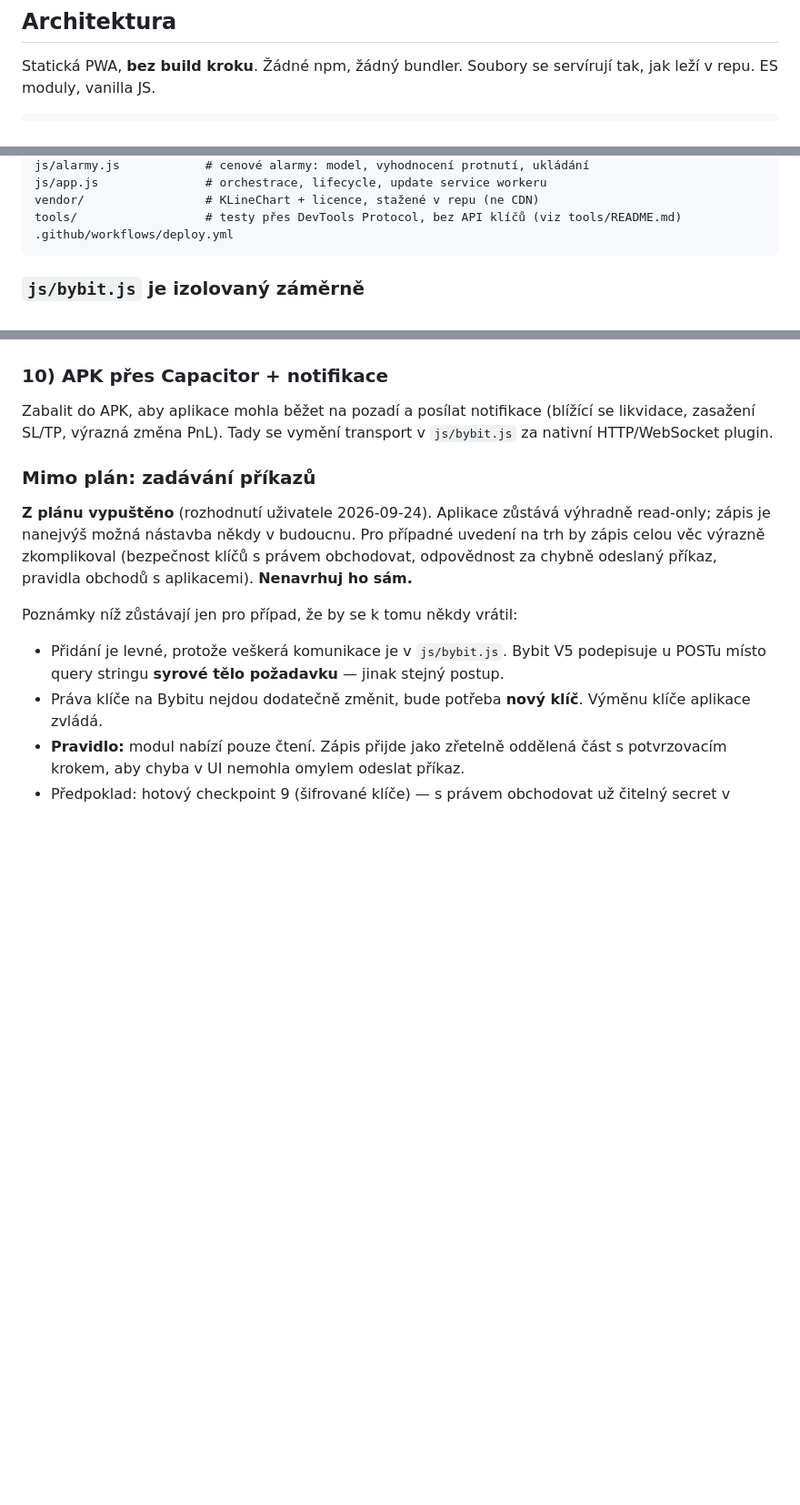
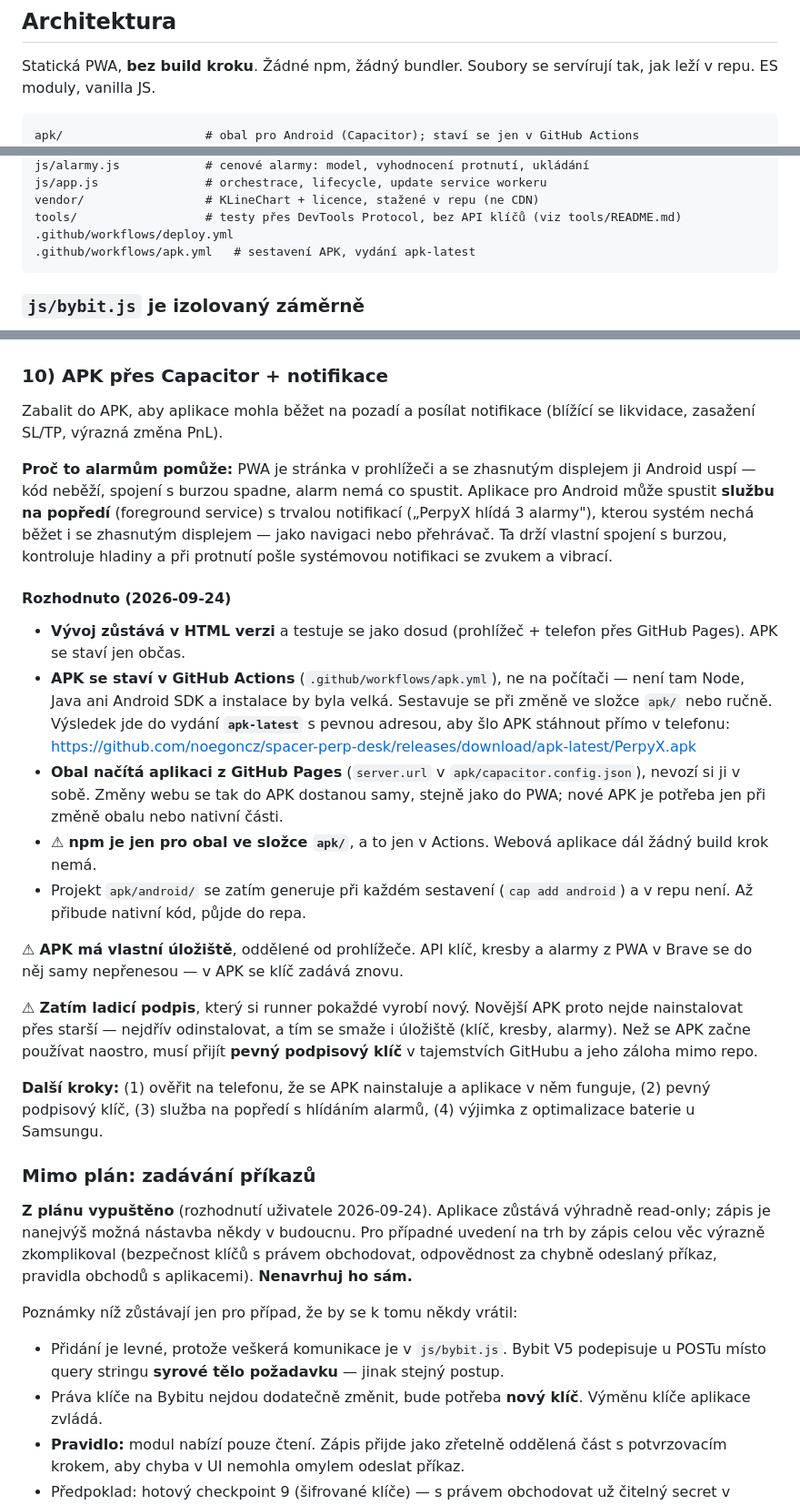
Before and after one commit to noegoncz/spacer-perp-desk, a Markdown page: CLAUDE.md, 3 parts joined by grey strips. Shown at 91% size. Rendered like a GitHub page; blank space fills up the shorter version.

Commit message:
CLAUDE.md: postup pro APK (checkpoint 10)
Co-Authored-By: Claude Opus 5.5 <noreply@anthropic.com>
Claude-Session: https://claude.ai/code/session_015bSMKh62UKs2XyHsFmV9vj

````diff
--- a/CLAUDE.md
+++ b/CLAUDE.md
@@ -86,6 +86,7 @@ Statická PWA, **bez build kroku**. Žádné npm, žádný bundler. Soubory se s
 tak, jak leží v repu. ES moduly, vanilla JS.
 
 ```
+apk/                    # obal pro Android (Capacitor); staví se jen v GitHub Actions
 index.html              # jediná stránka, všechny obrazovky (pozice / graf / nastavení)
 manifest.webmanifest
 sw.js                   # service worker, cache + detekce nové verze
@@ -106,6 +107,7 @@ js/app.js               # orchestrace, lifecycle, update service workeru
 vendor/                 # KLineChart + licence, stažené v repu (ne CDN)
 tools/                  # testy přes DevTools Protocol, bez API klíčů (viz tools/README.md)
 .github/workflows/deploy.yml
+.github/workflows/apk.yml   # sestavení APK, vydání apk-latest
 ```
 
 ### `js/bybit.js` je izolovaný záměrně
@@ -1159,8 +1161,46 @@ a ochrana soukromí, ne pojistka proti ztrátě peněz. Nejsilnější varianta
 ### 10) APK přes Capacitor + notifikace
 
 Zabalit do APK, aby aplikace mohla běžet na pozadí a posílat notifikace
-(blížící se likvidace, zasažení SL/TP, výrazná změna PnL). Tady se vymění
-transport v `js/bybit.js` za nativní HTTP/WebSocket plugin.
+(blížící se likvidace, zasažení SL/TP, výrazná změna PnL).
+
+**Proč to alarmům pomůže:** PWA je stránka v prohlížeči a se zhasnutým
+displejem ji Android uspí — kód neběží, spojení s burzou spadne, alarm nemá
+co spustit. Aplikace pro Android může spustit **službu na popředí**
+(foreground service) s trvalou notifikací („PerpyX hlídá 3 alarmy"), kterou
+systém nechá běžet i se zhasnutým displejem — jako navigaci nebo přehrávač.
+Ta drží vlastní spojení s burzou, kontroluje hladiny a při protnutí pošle
+systémovou notifikaci se zvukem a vibrací.
+
+#### Rozhodnuto (2026-09-24)
+
+- **Vývoj zůstává v HTML verzi** a testuje se jako dosud (prohlížeč + telefon
+  přes GitHub Pages). APK se staví jen občas.
+- **APK se staví v GitHub Actions** (`.github/workflows/apk.yml`), ne na
+  počítači — není tam Node, Java ani Android SDK a instalace by byla velká.
+  Sestavuje se při změně ve složce `apk/` nebo ručně. Výsledek jde do vydání
+  **`apk-latest`** s pevnou adresou, aby šlo APK stáhnout přímo v telefonu:
+  https://github.com/noegoncz/spacer-perp-desk/releases/download/apk-latest/PerpyX.apk
+- **Obal načítá aplikaci z GitHub Pages** (`server.url` v
+  `apk/capacitor.config.json`), nevozí si ji v sobě. Změny webu se tak do APK
+  dostanou samy, stejně jako do PWA; nové APK je potřeba jen při změně obalu
+  nebo nativní části.
+- ⚠ **npm je jen pro obal ve složce `apk/`**, a to jen v Actions. Webová
+  aplikace dál žádný build krok nemá.
+- Projekt `apk/android/` se zatím generuje při každém sestavení (`cap add
+  android`) a v repu není. Až přibude nativní kód, půjde do repa.
+
+⚠ **APK má vlastní úložiště**, oddělené od prohlížeče. API klíč, kresby
+a alarmy z PWA v Brave se do něj samy nepřenesou — v APK se klíč zadává
+znovu.
+
+⚠ **Zatím ladicí podpis**, který si runner pokaždé vyrobí nový. Novější APK
+proto nejde nainstalovat přes starší — nejdřív odinstalovat, a tím se smaže
+i úložiště (klíč, kresby, alarmy). Než se APK začne používat naostro, musí
+přijít **pevný podpisový klíč** v tajemstvích GitHubu a jeho záloha mimo repo.
+
+**Další kroky:** (1) ověřit na telefonu, že se APK nainstaluje a aplikace
+v něm funguje, (2) pevný podpisový klíč, (3) služba na popředí s hlídáním
+alarmů, (4) výjimka z optimalizace baterie u Samsungu.
 
 ### Mimo plán: zadávání příkazů
 
````
